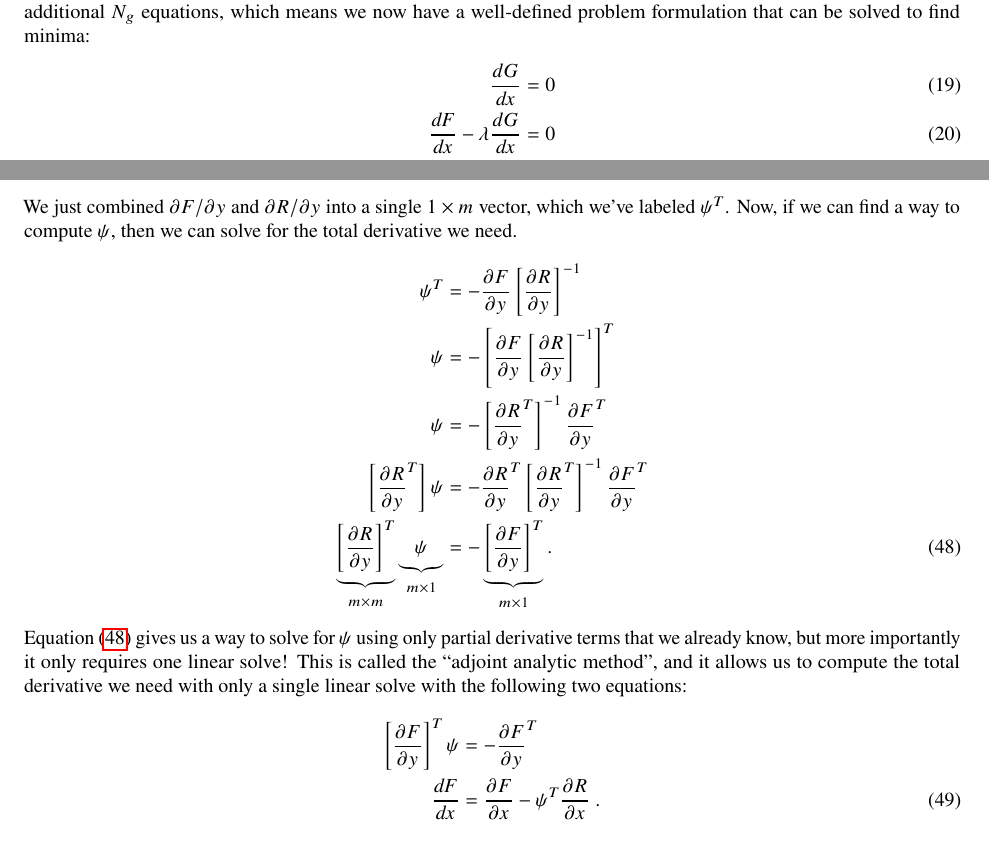
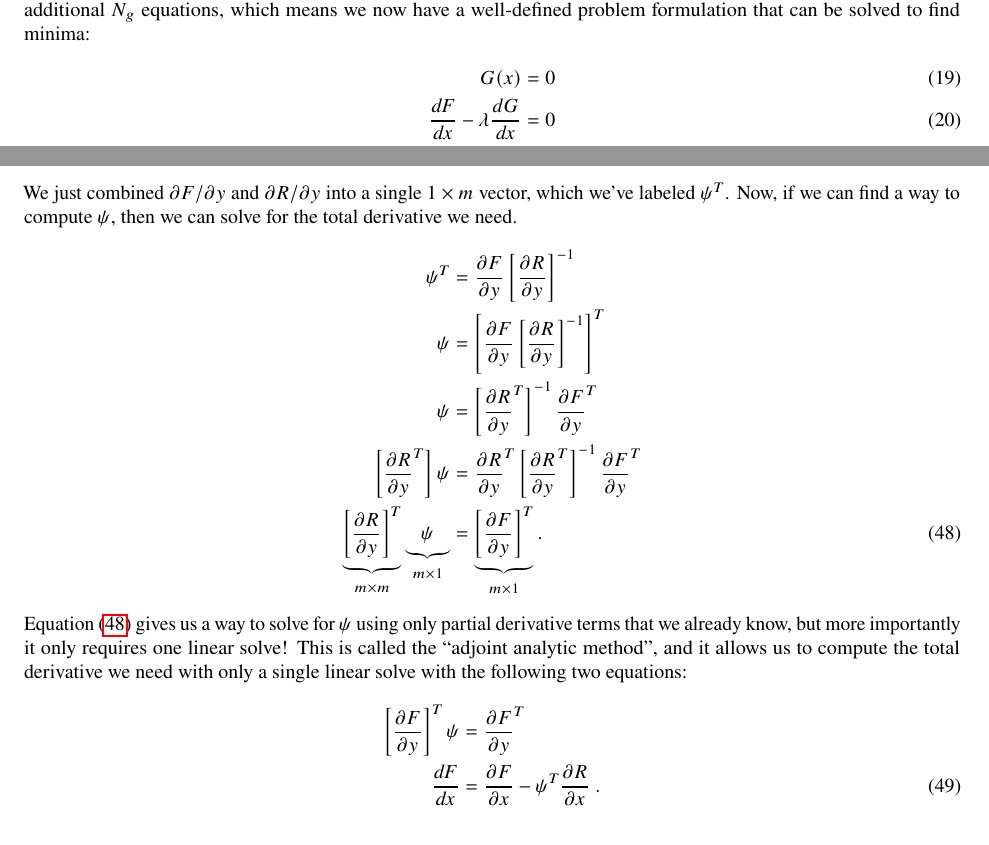
Before and after one commit to hweyandtnasa/om_training, a LaTeX paper (lesson1.tex): two parts of pages 7 and 15 of 15, joined at a grey line, cut so that both start at the same text. Compiled offline with pdfLaTeX.

Commit message:
fixed some sign errors

```diff
--- a/lesson1.tex
+++ b/lesson1.tex
@@ -368,7 +368,7 @@
         that ensures that one or the other of the two variables must be 0.
         The complimentary slackness condition gives us an additional $N_g$ equations, which means we now have a well-defined problem formulation that can be solved to find minima:
         \begin{align}
-            \frac{dG}{dx} &= 0 \\
+            G(x) &= 0 \\
             \frac{dF}{dx} - \lambda \frac{dG}{dx} &= 0 \\
             \lambda \xi &= 0
         \end{align}
@@ -792,16 +792,16 @@
     We just combined $\partial F/\partial y$ and $\partial R/ \partial y$ into a single $1 \times m$ vector, which we've labeled $\psi^T$.
     Now, if we can find a way to compute $\psi$, then we can solve for the total derivative we need.
     \begin{align}
-    \psi^T &= - \frac{\partial F}{\partial y} \left[\frac{\partial R}{\partial y}\right]^{-1}\notag\\
-    \psi &= - \left[\frac{\partial F}{\partial y} \left[\frac{\partial R}{\partial y}\right]^{-1}\right]^T \notag\\
-    \psi &= - \left[\frac{\partial R}{\partial y}^T\right]^{-1} \frac{\partial F}{\partial y}^T \notag\\
-    \left[\frac{\partial R}{\partial y}^T\right]\psi &= -\frac{\partial R}{\partial y}^T \left[\frac{\partial R}{\partial y}^T\right]^{-1} \frac{\partial F}{\partial y}^T \notag\\
-    \underbrace{\left[\frac{\partial R}{\partial y}\right]^{T}}_{m \times m} \underbrace{\psi}_{m \times 1} &=  -\underbrace{\left[\frac{\partial F}{\partial y}\right]^{T}}_{m \times 1}. \label{eq:linear_adjoint}
+    \psi^T &=  \frac{\partial F}{\partial y} \left[\frac{\partial R}{\partial y}\right]^{-1}\notag\\
+    \psi &=  \left[\frac{\partial F}{\partial y} \left[\frac{\partial R}{\partial y}\right]^{-1}\right]^T \notag\\
+    \psi &=  \left[\frac{\partial R}{\partial y}^T\right]^{-1} \frac{\partial F}{\partial y}^T \notag\\
+    \left[\frac{\partial R}{\partial y}^T\right]\psi &= \frac{\partial R}{\partial y}^T \left[\frac{\partial R}{\partial y}^T\right]^{-1} \frac{\partial F}{\partial y}^T \notag\\
+    \underbrace{\left[\frac{\partial R}{\partial y}\right]^{T}}_{m \times m} \underbrace{\psi}_{m \times 1} &=  \underbrace{\left[\frac{\partial F}{\partial y}\right]^{T}}_{m \times 1}. \label{eq:linear_adjoint}
     \end{align}
     Equation~\eqref{eq:linear_adjoint} gives us a way to solve for $\psi$ using only partial derivative terms that we already know, but more importantly it only requires one linear solve!
     This is called the ``adjoint analytic method'', and it allows us to compute the total derivative we need with only a single linear solve with the following two equations:
     \begin{align}
-        \left[{\frac{\partial F}{\partial y}} \right]^T \psi &= - \frac{\partial F}{\partial y}^{T} \notag \\
+        \left[{\frac{\partial F}{\partial y}} \right]^T \psi &=  \frac{\partial F}{\partial y}^{T} \notag \\
         \frac{d F}{d x} &= \frac{\partial F}{\partial x} - \psi^T\frac{\partial R}{\partial x} \ .
     \end{align}
 
```
Also changed, not shown: lesson1.tex (2 more changed lines).
